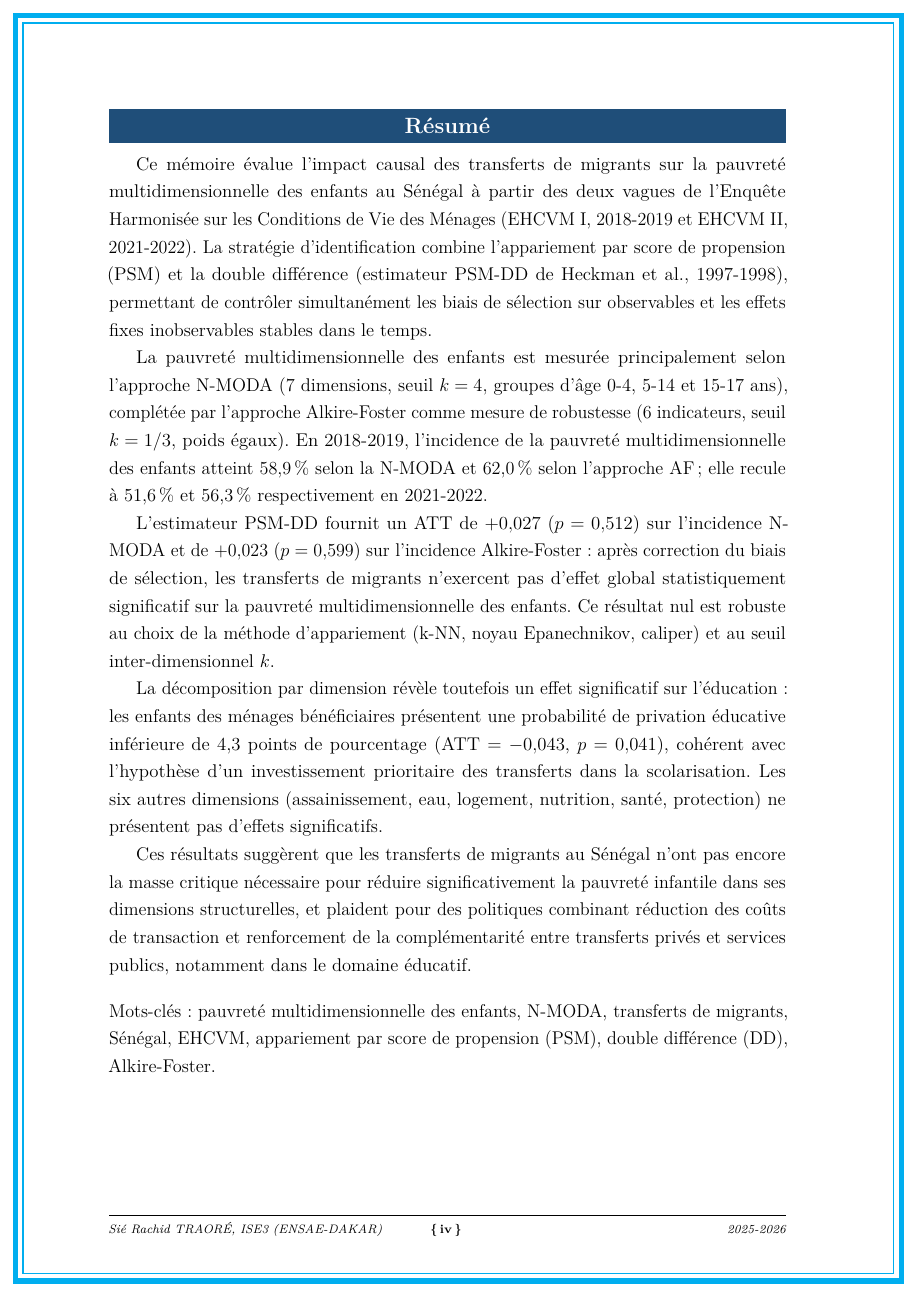
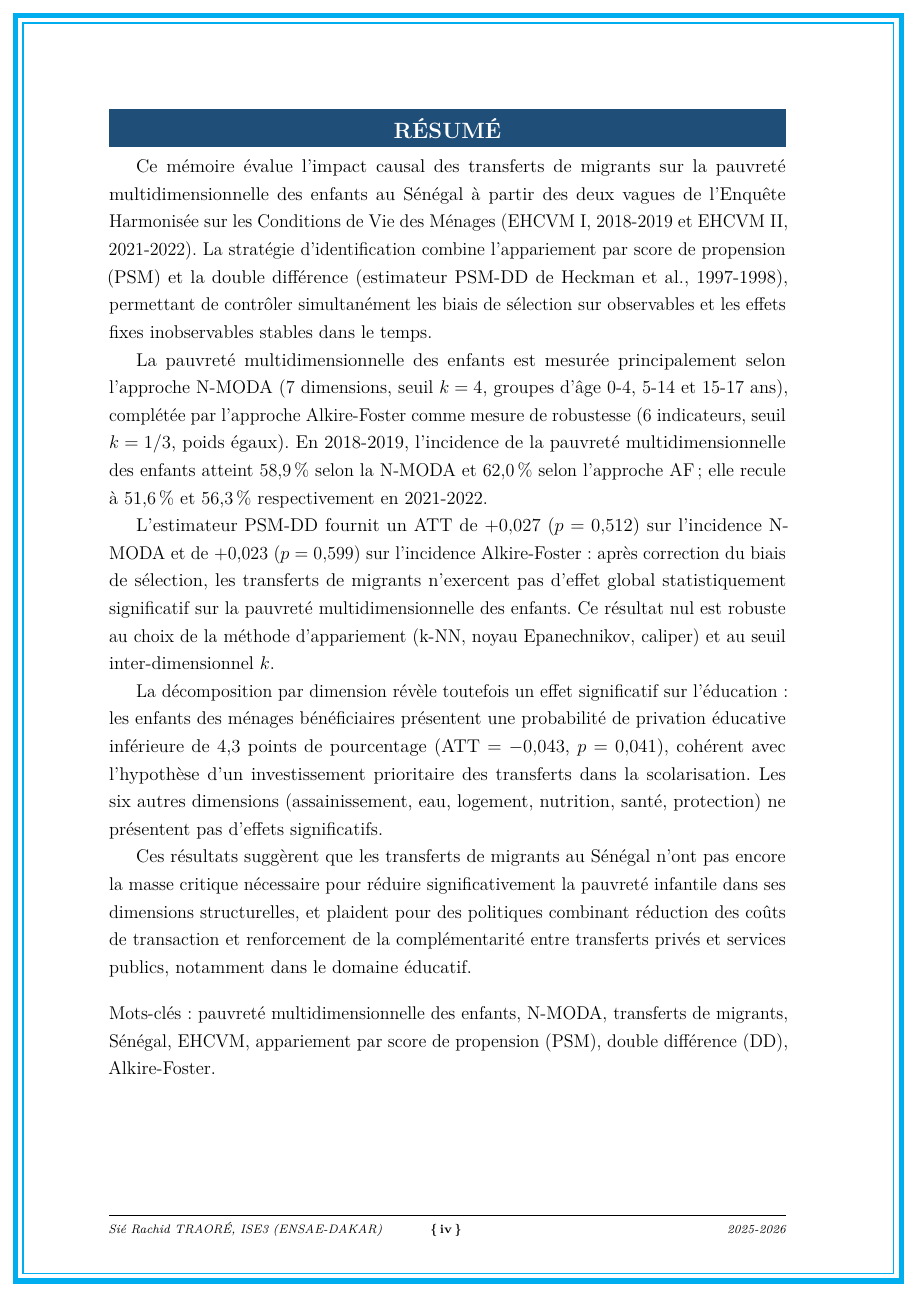
Before and after one commit to JODRAFF9/MEMOIRE, a LaTeX document (latex/main.tex): page 5 of 74. Compiled offline with pdfLaTeX.

Commit message:
Titres de section en majuscules via \MakeUppercase dans le bandeau
Co-Authored-By: Claude <noreply@anthropic.com>

```diff
--- a/latex/main.tex
+++ b/latex/main.tex
@@ -63,7 +63,7 @@
 \newcommand{\ensaebandeau}[1]{%
   \noindent\colorbox{ensaeblue}{%
     \parbox[c]{\dimexpr\textwidth-12pt\relax}{%
-      \centering\color{white}\large\bfseries #1%
+      \centering\color{white}\large\bfseries\MakeUppercase{#1}%
     }%
   }%
 }
```
